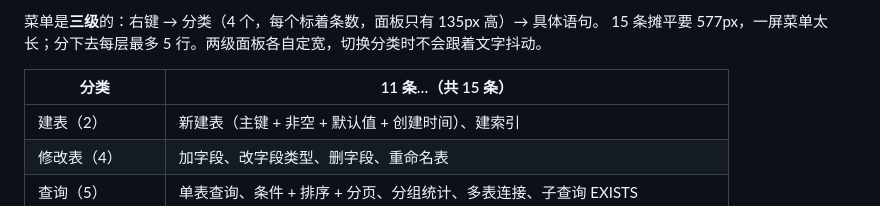
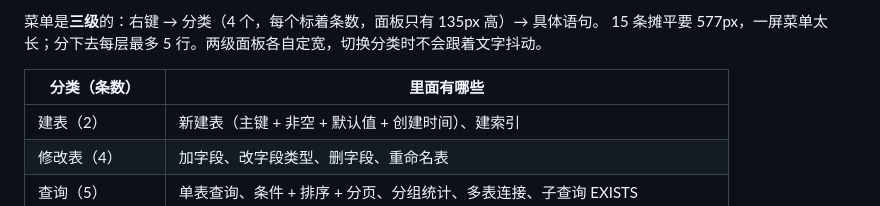
Before and after one commit to zwccn/godb, a Markdown page: README.md, the part around the change. Rendered like a GitHub page.

Commit message:
docs: 模板表格表头写清楚

```diff
--- a/README.md
+++ b/README.md
@@ -916,7 +916,7 @@ SQL 编辑器有**自己的右键菜单**（剪切 / 复制 / 粘贴 / 全选 /
 菜单是**三级**的：右键 → 分类（4 个，每个标着条数，面板只有 135px 高）→ 具体语句。
 15 条摊平要 577px，一屏菜单太长；分下去每层最多 5 行。两级面板各自定宽，切换分类时不会跟着文字抖动。
 
-| 分类 | 11 条…（共 15 条） |
+| 分类（条数） | 里面有哪些 |
 |---|---|
 | 建表（2） | 新建表（主键 + 非空 + 默认值 + 创建时间）、建索引 |
 | 修改表（4） | 加字段、改字段类型、删字段、重命名表 |
```
